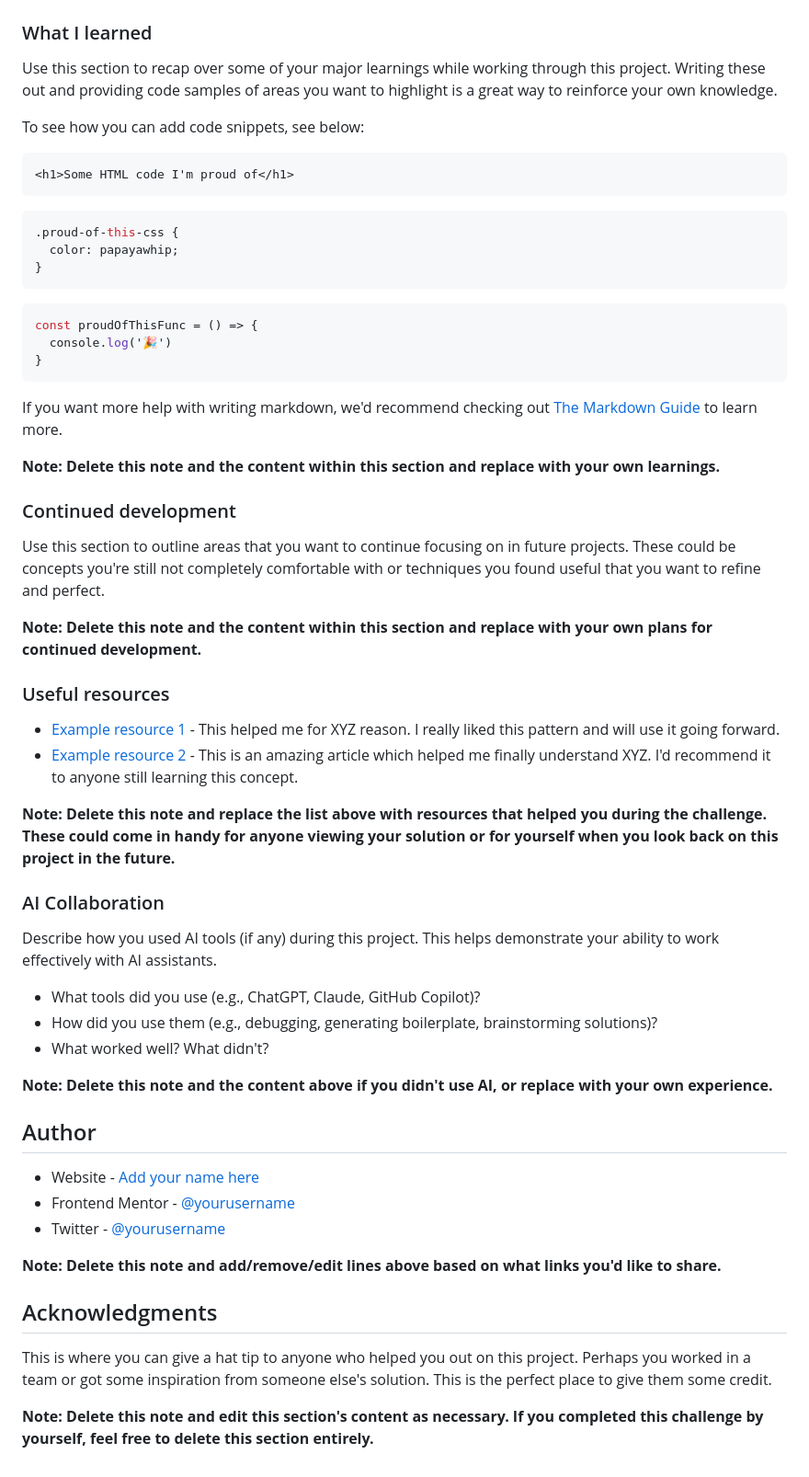
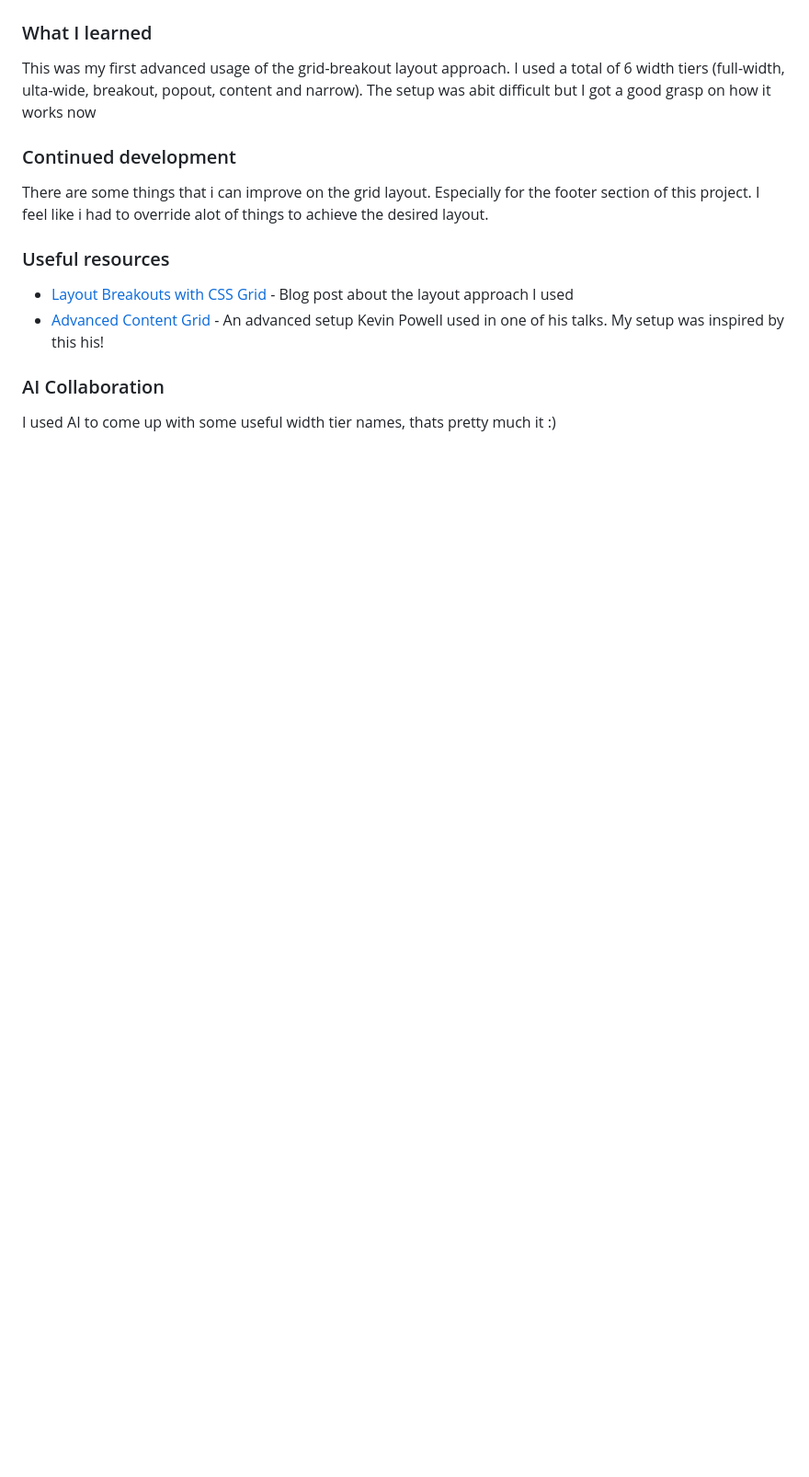
Before and after one commit to Frontend-Mentor-Project-Solutions/clipboard-landing-page, a Markdown page: README.md, the part around one of its changes. Shown at 92% size. Rendered like a GitHub page; blank space fills up the shorter version.

````diff
--- a/README.md
+++ b/README.md
@@ -62,61 +47,17 @@ Then crop/optimize/edit your image however you like, add it to your project, and
 
 ### What I learned
 
-Use this section to recap over some of your major learnings while working through this project. Writing these out and providing code samples of areas you want to highlight is a great way to reinforce your own knowledge.
-
-To see how you can add code snippets, see below:
-
-```html
-<h1>Some HTML code I'm proud of</h1>
-```
-```css
-.proud-of-this-css {
-  color: papayawhip;
-}
-```
-```js
-const proudOfThisFunc = () => {
-  console.log('🎉')
-}
-```
-
-If you want more help with writing markdown, we'd recommend checking out [The Markdown Guide](https://www.markdownguide.org/) to learn more.
-
-**Note: Delete this note and the content within this section and replace with your own learnings.**
+This was my first advanced usage of the grid-breakout layout approach. I used a total of 6 width tiers (full-width, ulta-wide, breakout, popout, content and narrow). The setup was abit difficult but I got a good grasp on how it works now
 
 ### Continued development
 
-Use this section to outline areas that you want to continue focusing on in future projects. These could be concepts you're still not completely comfortable with or techniques you found useful that you want to refine and perfect.
-
-**Note: Delete this note and the content within this section and replace with your own plans for continued development.**
+There are some things that i can improve on the grid layout. Especially for the footer section of this project. I feel like i had to override alot of things to achieve the desired layout.
 
 ### Useful resources
 
-- [Example resource 1](https://www.example.com) - This helped me for XYZ reason. I really liked this pattern and will use it going forward.
-- [Example resource 2](https://www.example.com) - This is an amazing article which helped me finally understand XYZ. I'd recommend it to anyone still learning this concept.
-
-**Note: Delete this note and replace the list above with resources that helped you during the challenge. These could come in handy for anyone viewing your solution or for yourself when you look back on this project in the future.**
+- [Layout Breakouts with CSS Grid](https://ryanmulligan.dev/blog/layout-breakouts/) - Blog post about the layout approach I used
+- [Advanced Content Grid](https://codepen.io/kevinpowell/pen/YzMyeJy) - An advanced setup Kevin Powell used in one of his talks. My setup was inspired by this his!
 
 ### AI Collaboration
 
-Describe how you used AI tools (if any) during this project. This helps demonstrate your ability to work effectively with AI assistants.
-
-- What tools did you use (e.g., ChatGPT, Claude, GitHub Copilot)?
-- How did you use them (e.g., debugging, generating boilerplate, brainstorming solutions)?
-- What worked well? What didn't?
-
-**Note: Delete this note and the content above if you didn't use AI, or replace with your own experience.**
-
-## Author
-
-- Website - [Add your name here](https://www.your-site.com)
-- Frontend Mentor - [@yourusername](https://www.frontendmentor.io/profile/yourusername)
-- Twitter - [@yourusername](https://www.twitter.com/yourusername)
-
-**Note: Delete this note and add/remove/edit lines above based on what links you'd like to share.**
-
-## Acknowledgments
-
-This is where you can give a hat tip to anyone who helped you out on this project. Perhaps you worked in a team or got some inspiration from someone else's solution. This is the perfect place to give them some credit.
-
-**Note: Delete this note and edit this section's content as necessary. If you completed this challenge by yourself, feel free to delete this section entirely.**
+I used AI to come up with some useful width tier names, thats pretty much it :)
````
Also changed, not shown: other parts of README.md (+15 -30 lines), images/solution-screenshot.png (added).
